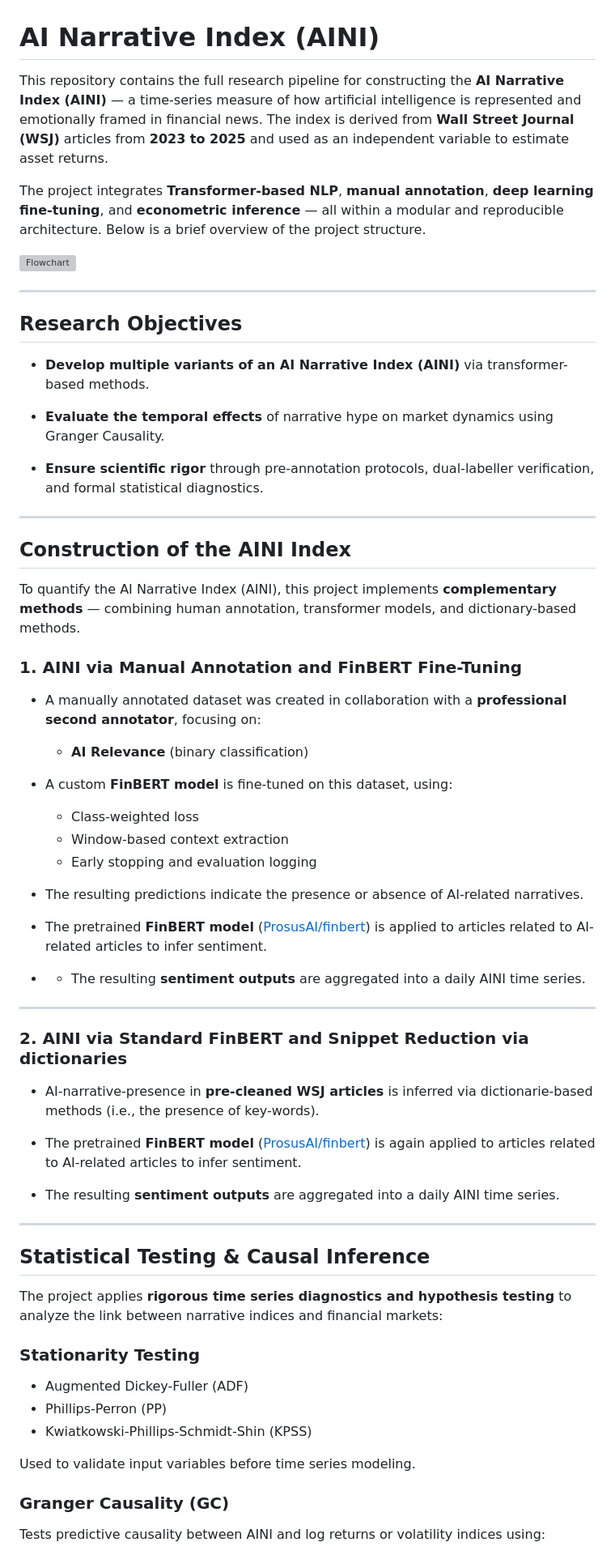
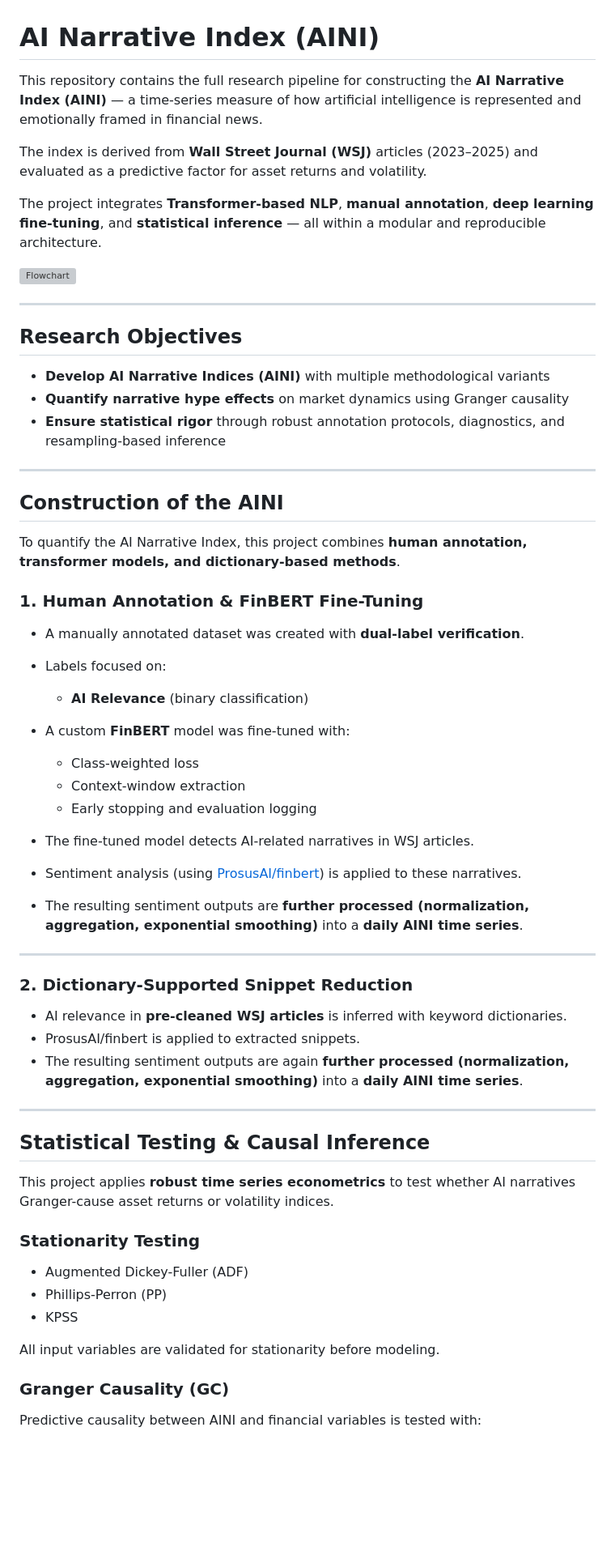
Before and after one commit to LarsIX/narrative_index, a Markdown page: README.md, the part around the change printed below. Shown: that part at 81% size. Drawn GitHub-style; blank space fills up the shorter version; grey boxes are pictures that could not be loaded.

```diff
--- a/README.md
+++ b/README.md
@@ -1,8 +1,10 @@
 # AI Narrative Index (AINI)
 
-This repository contains the full research pipeline for constructing the **AI Narrative Index (AINI)** — a time-series measure of how artificial intelligence is represented and emotionally framed in financial news. The index is derived from **Wall Street Journal (WSJ)** articles from **2023 to 2025** and used as an independent variable to estimate asset returns.
+This repository contains the full research pipeline for constructing the **AI Narrative Index (AINI)** — a time-series measure of how artificial intelligence is represented and emotionally framed in financial news.
 
-The project integrates **Transformer-based NLP**, **manual annotation**, **deep learning fine-tuning**, and **econometric inference** — all within a modular and reproducible architecture. Below is a brief overview of the project structure.
+The index is derived from **Wall Street Journal (WSJ)** articles (2023–2025) and evaluated as a predictive factor for asset returns and volatility.
+
+The project integrates **Transformer-based NLP**, **manual annotation**, **deep learning fine-tuning**, and **statistical inference** — all within a modular and reproducible architecture.
 
 ![Flowchart](https://github.com/user-attachments/assets/1296faff-9172-4a18-af42-16b829f4c823)
 
@@ -10,58 +12,53 @@ The project integrates **Transformer-based NLP**, **manual annotation**, **deep
 
 ## Research Objectives
 
-- **Develop multiple variants of an AI Narrative Index (AINI)** via transformer-based methods.
-
-- **Evaluate the temporal effects** of narrative hype on market dynamics using Granger Causality.
-
-- **Ensure scientific rigor** through pre-annotation protocols, dual-labeller verification, and formal statistical diagnostics.
+- **Develop AI Narrative Indices (AINI)** with multiple methodological variants
+- **Quantify narrative hype effects** on market dynamics using Granger causality
+- **Ensure statistical rigor** through robust annotation protocols, diagnostics, and resampling-based inference
 
 ---
 
+## Construction of the AINI
 
-## Construction of the AINI Index
+To quantify the AI Narrative Index, this project combines **human annotation, transformer models, and dictionary-based methods**.
 
-To quantify the AI Narrative Index (AINI), this project implements **complementary methods** — combining human annotation, transformer models, and dictionary-based methods.
+### 1. Human Annotation & FinBERT Fine-Tuning
 
-### 1. AINI via Manual Annotation and FinBERT Fine-Tuning
-
-- A manually annotated dataset was created in collaboration with a **professional second annotator**, focusing on:
+- A manually annotated dataset was created with **dual-label verification**.
+- Labels focused on:
   - **AI Relevance** (binary classification)
 
-- A custom **FinBERT model** is fine-tuned on this dataset, using:
+- A custom **FinBERT** model was fine-tuned with:
   - Class-weighted loss
-  - Window-based context extraction
+  - Context-window extraction
   - Early stopping and evaluation logging
 
-- The resulting predictions indicate the presence or absence of AI-related narratives.
-
-- The pretrained **FinBERT model** ([ProsusAI/finbert](https://huggingface.co/ProsusAI/finbert)) is applied to articles related to AI-related articles to infer sentiment.
-- - The resulting **sentiment outputs** are aggregated into a daily AINI time series.
+- The fine-tuned model detects AI-related narratives in WSJ articles.
+- Sentiment analysis (using [ProsusAI/finbert](https://huggingface.co/ProsusAI/finbert)) is applied to these narratives.
+- The resulting sentiment outputs are **further processed (normalization, aggregation, exponential smoothing)** into a **daily AINI time series**.
 
 ---
 
-### 2. AINI via Standard FinBERT and Snippet Reduction via dictionaries
-- AI-narrative-presence in **pre-cleaned WSJ articles** is inferred via dictionarie-based methods (i.e., the presence of key-words).
+### 2. Dictionary-Supported Snippet Reduction
 
-- The pretrained **FinBERT model** ([ProsusAI/finbert](https://huggingface.co/ProsusAI/finbert)) is again applied to articles related to AI-related articles to infer sentiment.
-
-- The resulting **sentiment outputs** are aggregated into a daily AINI time series.
+- AI relevance in **pre-cleaned WSJ articles** is inferred with keyword dictionaries.
+- ProsusAI/finbert is applied to extracted snippets.
+- The resulting sentiment outputs are again **further processed (normalization, aggregation, exponential smoothing)** into a **daily AINI time series**.
 
 ---
 
 ## Statistical Testing & Causal Inference
 
-The project applies **rigorous time series diagnostics and hypothesis testing** to analyze the link between narrative indices and financial markets:
+This project applies **robust time series econometrics** to test whether AI narratives Granger-cause asset returns or volatility indices.
 
 ### Stationarity Testing
-
 - Augmented Dickey-Fuller (ADF)
 - Phillips-Perron (PP)
-- Kwiatkowski-Phillips-Schmidt-Shin (KPSS)
+- KPSS
 
-Used to validate input variables before time series modeling.
+All input variables are validated for stationarity before modeling.
 
 ### Granger Causality (GC)
 
-Tests predictive causality between AINI and log returns or volatility indices using:
+Predictive causality between AINI and financial variables is tested with:
 
```
Also changed, not shown: other parts of README.md (+19 -2 lines), VIX_GC_formula.png (added), image.png (added), legend GC.png (added).
